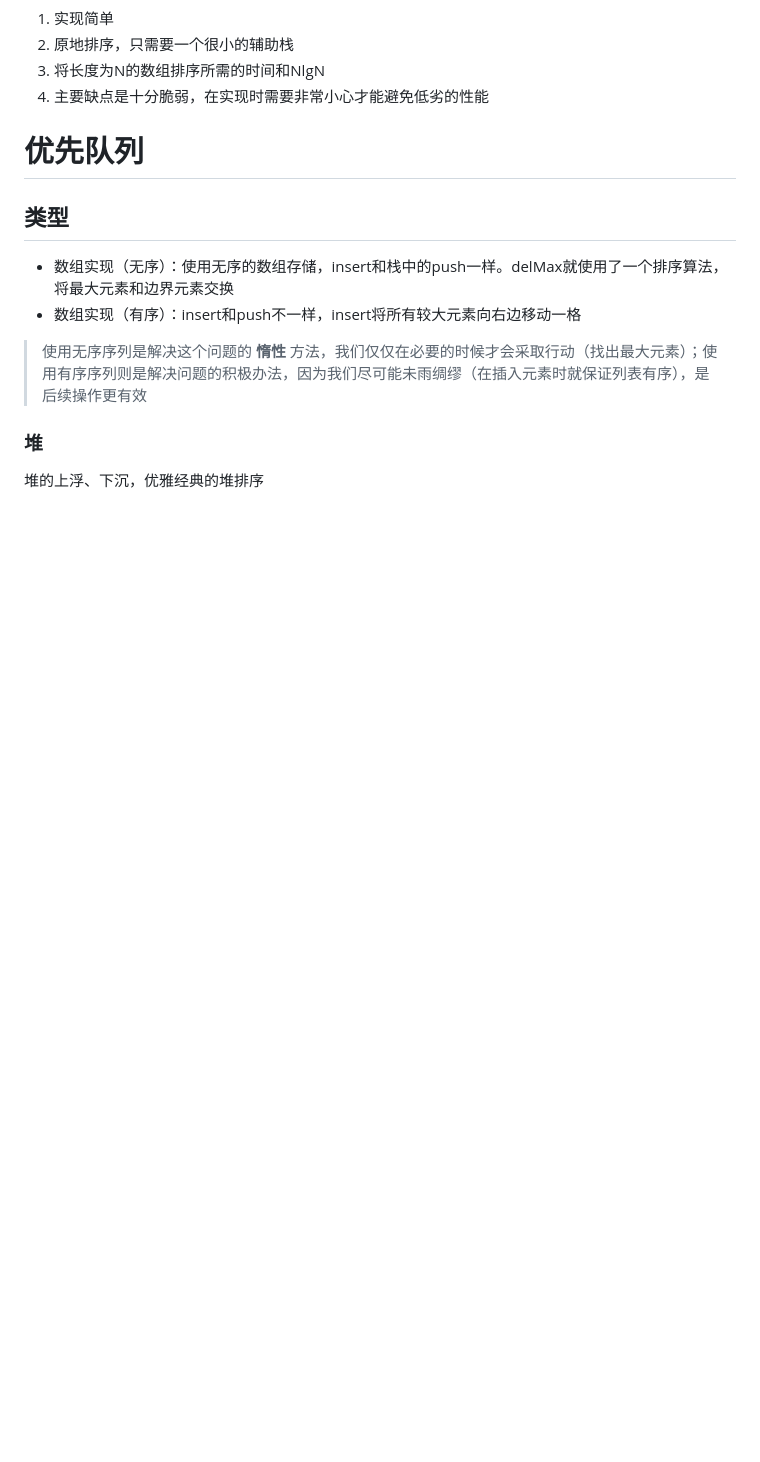
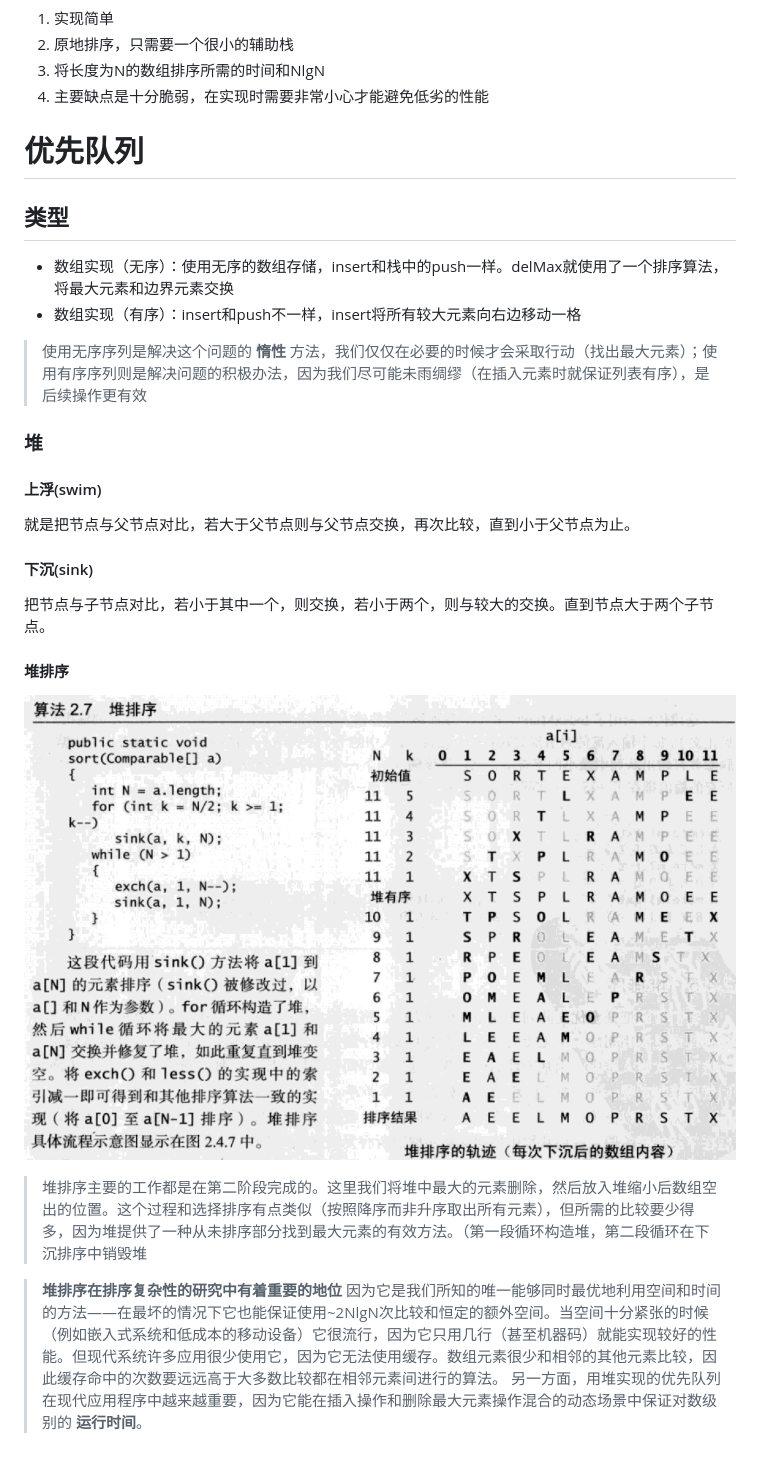
Before and after one commit to Discover255/weekly-note, a Markdown page: Algs/chapter2.md, the part around the change. Rendered like a GitHub page; pictures changed too: Algs/堆排序.png (added); blank space fills up the shorter version.

Commit message:
day 28

```diff
--- a/Algs/chapter2.md
+++ b/Algs/chapter2.md
@@ -81,4 +81,13 @@ public class Merge
 
 > 使用无序序列是解决这个问题的 **惰性** 方法，我们仅仅在必要的时候才会采取行动（找出最大元素）；使用有序序列则是解决问题的积极办法，因为我们尽可能未雨绸缪（在插入元素时就保证列表有序），是后续操作更有效
 ### 堆
-堆的上浮、下沉，优雅经典的堆排序
+#### 上浮(swim)
+就是把节点与父节点对比，若大于父节点则与父节点交换，再次比较，直到小于父节点为止。
+#### 下沉(sink)
+把节点与子节点对比，若小于其中一个，则交换，若小于两个，则与较大的交换。直到节点大于两个子节点。
+#### 堆排序
+![堆排序](堆排序.png)
+> 堆排序主要的工作都是在第二阶段完成的。这里我们将堆中最大的元素删除，然后放入堆缩小后数组空出的位置。这个过程和选择排序有点类似（按照降序而非升序取出所有元素），但所需的比较要少得多，因为堆提供了一种从未排序部分找到最大元素的有效方法。（第一段循环构造堆，第二段循环在下沉排序中销毁堆
+
+> **堆排序在排序复杂性的研究中有着重要的地位** 因为它是我们所知的唯一能够同时最优地利用空间和时间的方法——在最坏的情况下它也能保证使用~2NlgN次比较和恒定的额外空间。当空间十分紧张的时候（例如嵌入式系统和低成本的移动设备）它很流行，因为它只用几行（甚至机器码）就能实现较好的性能。但现代系统许多应用很少使用它，因为它无法使用缓存。数组元素很少和相邻的其他元素比较，因此缓存命中的次数要远远高于大多数比较都在相邻元素间进行的算法。</br>
+另一方面，用堆实现的优先队列在现代应用程序中越来越重要，因为它能在插入操作和删除最大元素操作混合的动态场景中保证对数级别的 **运行时间**。
```
Also changed, not shown: README.md (+6 -0 lines).
